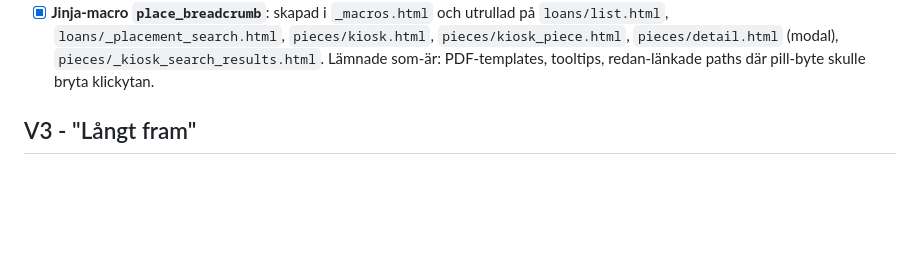
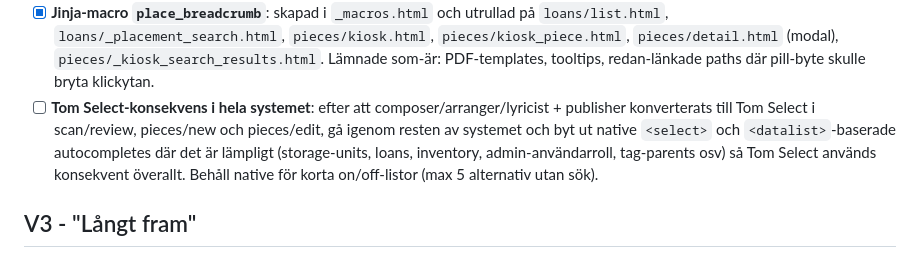
Before and after one commit to Armandur/notarkiv, a Markdown page: ROADMAP.md, the part around the change. GitHub-like rendering; blank space fills up the shorter version.

```diff
--- a/ROADMAP.md
+++ b/ROADMAP.md
@@ -401,6 +401,14 @@ granska -> spara -> hitta igen.
       (modal), `pieces/_kiosk_search_results.html`. Lämnade som-är:
       PDF-templates, tooltips, redan-länkade paths där pill-byte
       skulle bryta klickytan.
+- [ ] **Tom Select-konsekvens i hela systemet**: efter att
+      composer/arranger/lyricist + publisher konverterats till Tom Select
+      i scan/review, pieces/new och pieces/edit, gå igenom resten av
+      systemet och byt ut native `<select>` och `<datalist>`-baserade
+      autocompletes där det är lämpligt (storage-units, loans,
+      inventory, admin-användarroll, tag-parents osv) så Tom Select
+      används konsekvent överallt. Behåll native för korta on/off-listor
+      (max 5 alternativ utan sök).
 
 ## V3 - "Långt fram"
 
```
